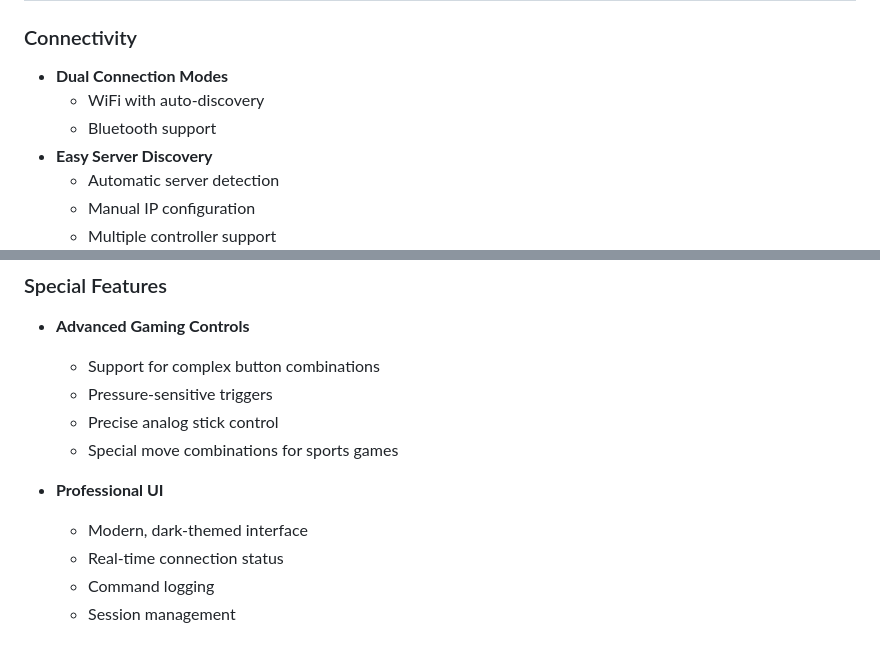
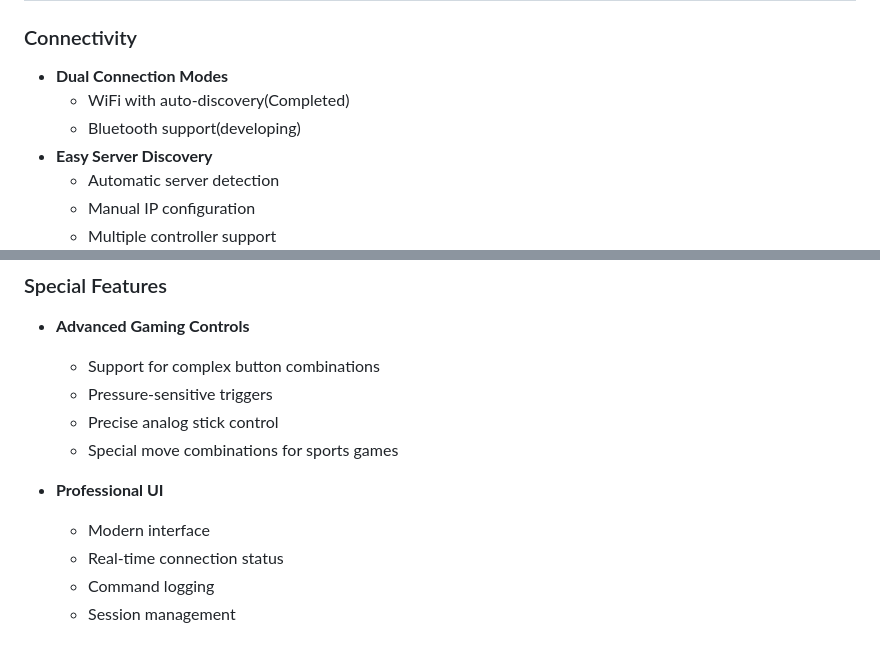
Before and after one commit to SinanNoushad/Football-Game-Mobile-Controller, a Markdown page: controller-readme.md, 2 parts joined by grey strips. Rendered like a GitHub page.

```diff
--- a/controller-readme.md
+++ b/controller-readme.md
@@ -7,8 +7,8 @@ A cross-platform mobile controller that converts your smartphone into a versatil
 
 ### Connectivity
 - **Dual Connection Modes**
-  - WiFi with auto-discovery
-  - Bluetooth support
+  - WiFi with auto-discovery(Completed)
+  - Bluetooth support(developing)
 - **Easy Server Discovery**
   - Automatic server detection
   - Manual IP configuration
@@ -36,7 +36,7 @@ A cross-platform mobile controller that converts your smartphone into a versatil
   - Special move combinations for sports games
 
 - **Professional UI**
-  - Modern, dark-themed interface
+  - Modern interface
   - Real-time connection status
   - Command logging
   - Session management
```
